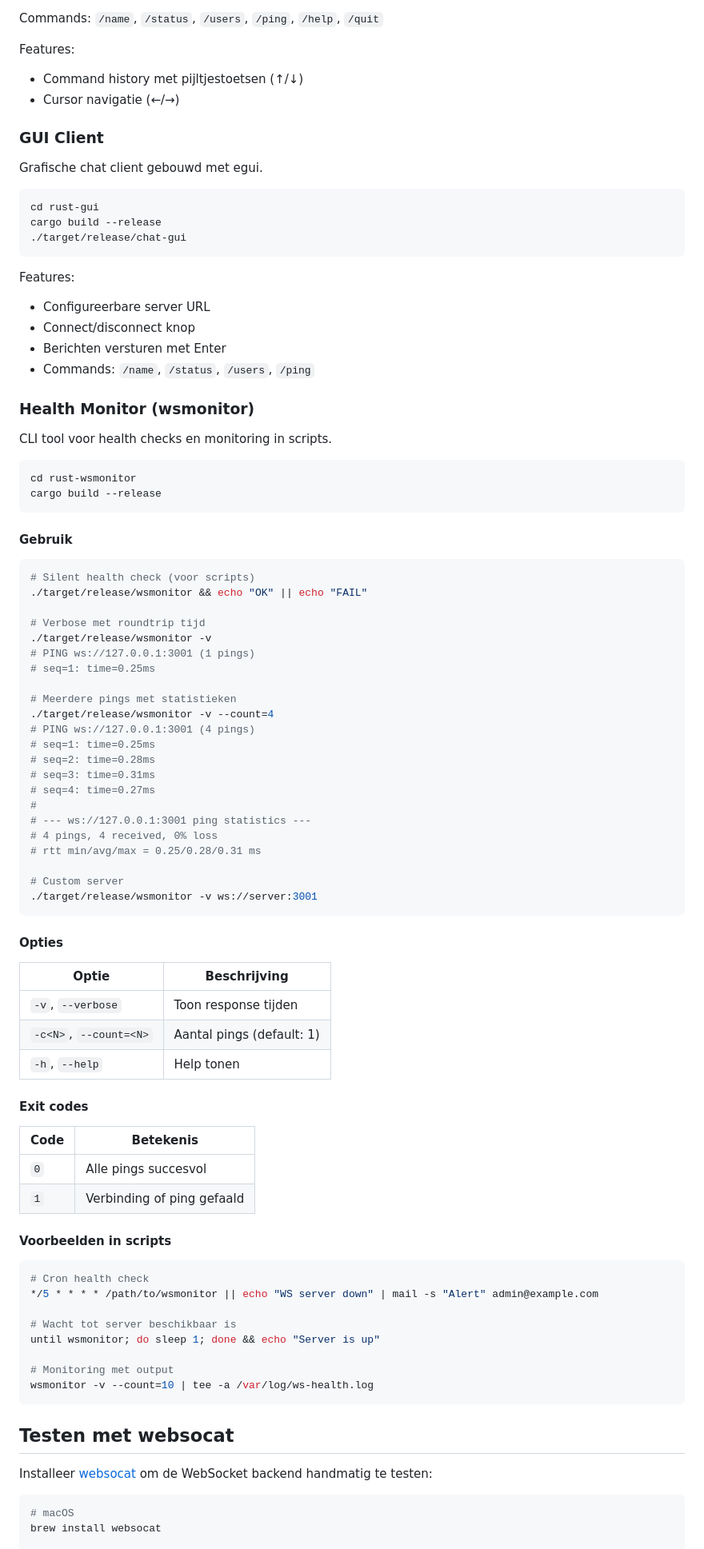
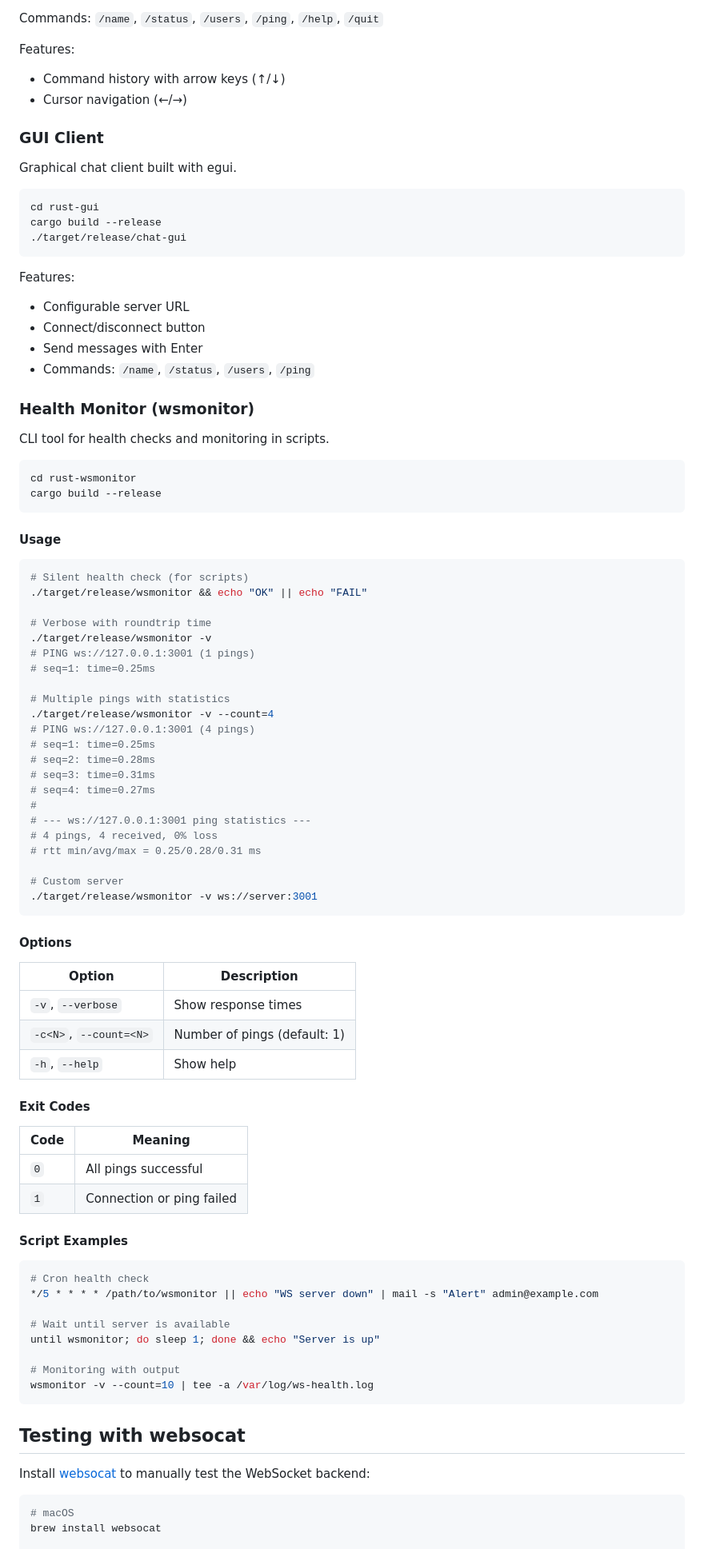
Before and after one commit to pa1bh/chatserver, a Markdown page: README.md, the part around one of its changes. Shown at 80% size. GitHub-like rendering.

````diff
--- a/README.md
+++ b/README.md
@@ -163,12 +163,12 @@ cargo build --release
 Commands: `/name`, `/status`, `/users`, `/ping`, `/help`, `/quit`
 
 Features:
-- Command history met pijltjestoetsen (↑/↓)
-- Cursor navigatie (←/→)
+- Command history with arrow keys (↑/↓)
+- Cursor navigation (←/→)
 
 ### GUI Client
 
-Grafische chat client gebouwd met egui.
+Graphical chat client built with egui.
 
 ```bash
 cd rust-gui
@@ -177,32 +177,32 @@ cargo build --release
 ```
 
 Features:
-- Configureerbare server URL
-- Connect/disconnect knop
-- Berichten versturen met Enter
+- Configurable server URL
+- Connect/disconnect button
+- Send messages with Enter
 - Commands: `/name`, `/status`, `/users`, `/ping`
 
 ### Health Monitor (wsmonitor)
 
-CLI tool voor health checks en monitoring in scripts.
+CLI tool for health checks and monitoring in scripts.
 
 ```bash
 cd rust-wsmonitor
 cargo build --release
 ```
 
-#### Gebruik
+#### Usage
 
 ```bash
-# Silent health check (voor scripts)
+# Silent health check (for scripts)
 ./target/release/wsmonitor && echo "OK" || echo "FAIL"
 
-# Verbose met roundtrip tijd
+# Verbose with roundtrip time
 ./target/release/wsmonitor -v
 # PING ws://127.0.0.1:3001 (1 pings)
 # seq=1: time=0.25ms
 
-# Meerdere pings met statistieken
+# Multiple pings with statistics
 ./target/release/wsmonitor -v --count=4
 # PING ws://127.0.0.1:3001 (4 pings)
 # seq=1: time=0.25ms
@@ -218,37 +218,37 @@ cargo build --release
 ./target/release/wsmonitor -v ws://server:3001
 ```
 
-#### Opties
+#### Options
 
-| Optie | Beschrijving |
-|-------|--------------|
-| `-v`, `--verbose` | Toon response tijden |
-| `-c<N>`, `--count=<N>` | Aantal pings (default: 1) |
-| `-h`, `--help` | Help tonen |
+| Option | Description |
+|--------|-------------|
+| `-v`, `--verbose` | Show response times |
+| `-c<N>`, `--count=<N>` | Number of pings (default: 1) |
+| `-h`, `--help` | Show help |
 
-#### Exit codes
+#### Exit Codes
 
-| Code | Betekenis |
-|------|-----------|
-| `0` | Alle pings succesvol |
-| `1` | Verbinding of ping gefaald |
+| Code | Meaning |
+|------|---------|
+| `0` | All pings successful |
+| `1` | Connection or ping failed |
 
-#### Voorbeelden in scripts
+#### Script Examples
 
 ```bash
 # Cron health check
 */5 * * * * /path/to/wsmonitor || echo "WS server down" | mail -s "Alert" admin@example.com
 
-# Wacht tot server beschikbaar is
+# Wait until server is available
 until wsmonitor; do sleep 1; done && echo "Server is up"
 
-# Monitoring met output
+# Monitoring with output
 wsmonitor -v --count=10 | tee -a /var/log/ws-health.log
 ```
 
-## Testen met websocat
+## Testing with websocat
 
-Installeer [websocat](https://github.com/vi/websocat) om de WebSocket backend handmatig te testen:
+Install [websocat](https://github.com/vi/websocat) to manually test the WebSocket backend:
 
 ```bash
 # macOS
````
Also changed, not shown: other parts of README.md (+100 -100 lines).
